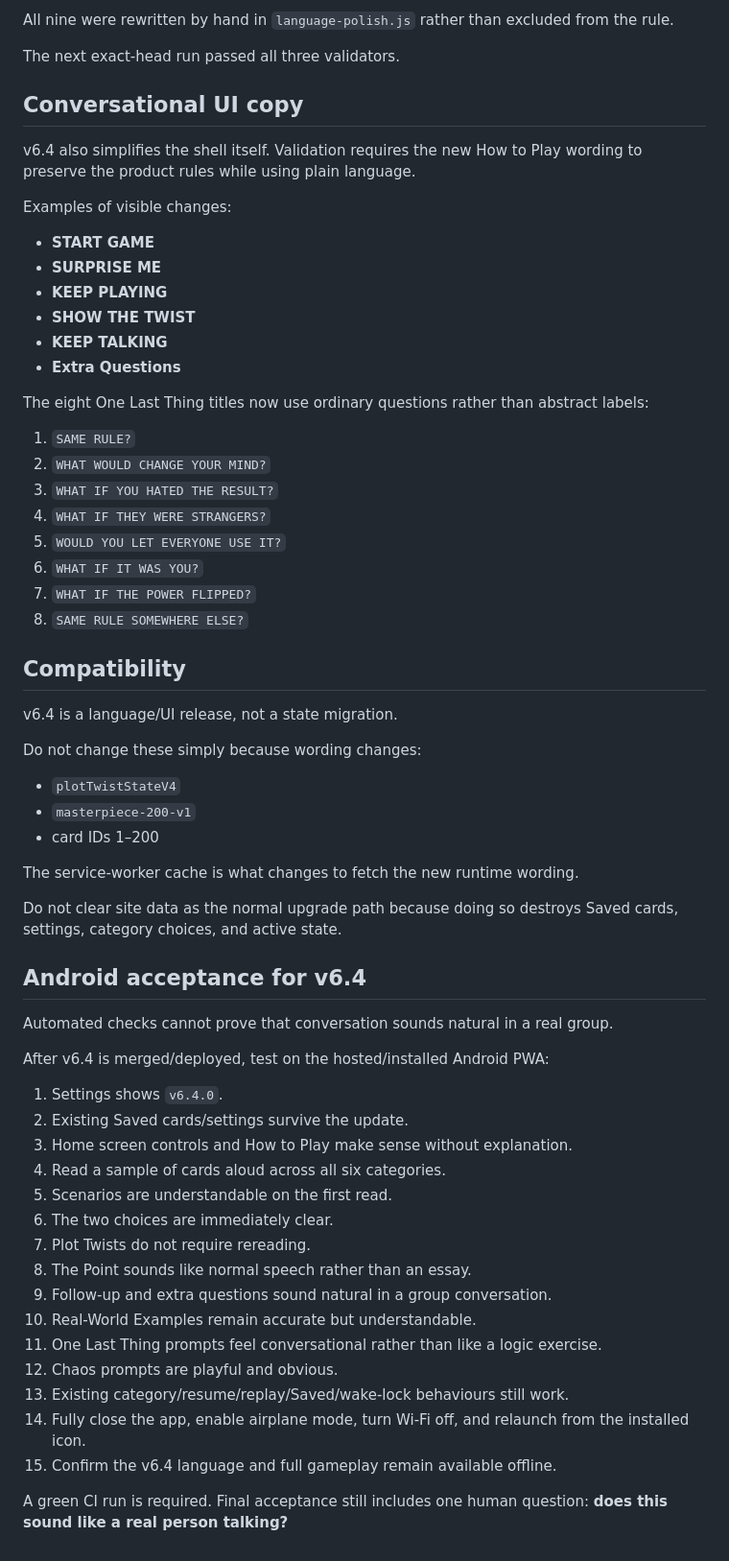
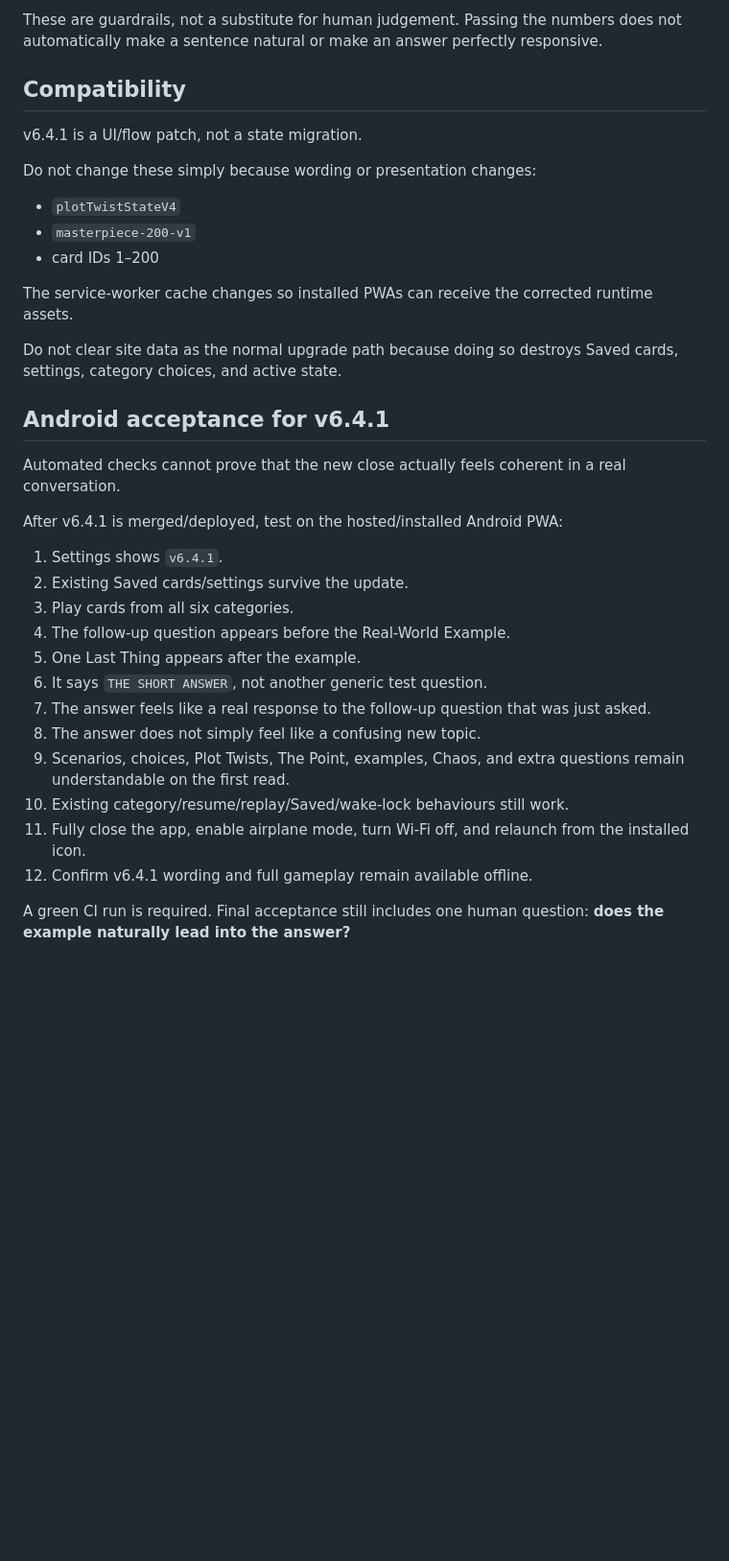
Before and after one commit to detratech/plot-twist, a Markdown page: VALIDATION.md, the part around one of its changes. Shown at 96% size. Drawn GitHub-style; blank space fills up the shorter version.

Commit message:
Update validation contract for v6.4.1 answer step

```diff
--- a/VALIDATION.md
+++ b/VALIDATION.md
@@ -208,65 +212,36 @@ The first integrated v6.4 run passed the content and runtime gates but failed th
-All nine were rewritten by hand in `language-polish.js` rather than excluded from the rule.
-
-The next exact-head run passed all three validators.
-
-## Conversational UI copy
-
-v6.4 also simplifies the shell itself. Validation requires the new How to Play wording to preserve the product rules while using plain language.
-
-Examples of visible changes:
-
-- **START GAME**
-- **SURPRISE ME**
-- **KEEP PLAYING**
-- **SHOW THE TWIST**
-- **KEEP TALKING**
-- **Extra Questions**
-
-The eight One Last Thing titles now use ordinary questions rather than abstract labels:
-
-1. `SAME RULE?`
-2. `WHAT WOULD CHANGE YOUR MIND?`
-3. `WHAT IF YOU HATED THE RESULT?`
-4. `WHAT IF THEY WERE STRANGERS?`
-5. `WOULD YOU LET EVERYONE USE IT?`
-6. `WHAT IF IT WAS YOU?`
-7. `WHAT IF THE POWER FLIPPED?`
-8. `SAME RULE SOMEWHERE ELSE?`
+These are guardrails, not a substitute for human judgement. Passing the numbers does not automatically make a sentence natural or make an answer perfectly responsive.
 
 ## Compatibility
 
-v6.4 is a language/UI release, not a state migration.
+v6.4.1 is a UI/flow patch, not a state migration.
 
-Do not change these simply because wording changes:
+Do not change these simply because wording or presentation changes:
 
 - `plotTwistStateV4`
 - `masterpiece-200-v1`
 - card IDs 1–200
 
-The service-worker cache is what changes to fetch the new runtime wording.
+The service-worker cache changes so installed PWAs can receive the corrected runtime assets.
 
 Do not clear site data as the normal upgrade path because doing so destroys Saved cards, settings, category choices, and active state.
 
-## Android acceptance for v6.4
+## Android acceptance for v6.4.1
 
-Automated checks cannot prove that conversation sounds natural in a real group.
+Automated checks cannot prove that the new close actually feels coherent in a real conversation.
 
-After v6.4 is merged/deployed, test on the hosted/installed Android PWA:
+After v6.4.1 is merged/deployed, test on the hosted/installed Android PWA:
 
-1. Settings shows `v6.4.0`.
+1. Settings shows `v6.4.1`.
 2. Existing Saved cards/settings survive the update.
-3. Home screen controls and How to Play make sense without explanation.
-4. Read a sample of cards aloud across all six categories.
-5. Scenarios are understandable on the first read.
-6. The two choices are immediately clear.
-7. Plot Twists do not require rereading.
-8. The Point sounds like normal speech rather than an essay.
-9. Follow-up and extra questions sound natural in a group conversation.
-10. Real-World Examples remain accurate but understandable.
-11. One Last Thing prompts feel conversational rather than like a logic exercise.
-12. Chaos prompts are playful and obvious.
-13. Existing category/resume/replay/Saved/wake-lock behaviours still work.
-14. Fully close the app, enable airplane mode, turn Wi-Fi off, and relaunch from the installed icon.
-15. Confirm the v6.4 language and full gameplay remain available offline.
+3. Play cards from all six categories.
+4. The follow-up question appears before the Real-World Example.
+5. One Last Thing appears after the example.
+6. It says `THE SHORT ANSWER`, not another generic test question.
+7. The answer feels like a real response to the follow-up question that was just asked.
+8. The answer does not simply feel like a confusing new topic.
+9. Scenarios, choices, Plot Twists, The Point, examples, Chaos, and extra questions remain understandable on the first read.
+10. Existing category/resume/replay/Saved/wake-lock behaviours still work.
+11. Fully close the app, enable airplane mode, turn Wi-Fi off, and relaunch from the installed icon.
+12. Confirm v6.4.1 wording and full gameplay remain available offline.
 
-A green CI run is required. Final acceptance still includes one human question: **does this sound like a real person talking?**
+A green CI run is required. Final acceptance still includes one human question: **does the example naturally lead into the answer?**
```
Also changed, not shown: other parts of VALIDATION.md (+53 -49 lines).
